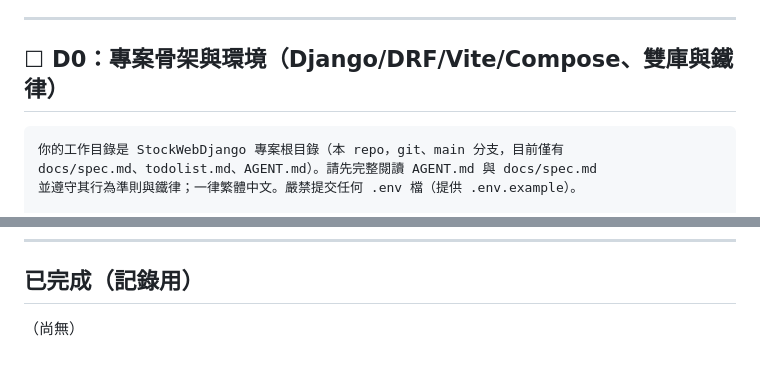
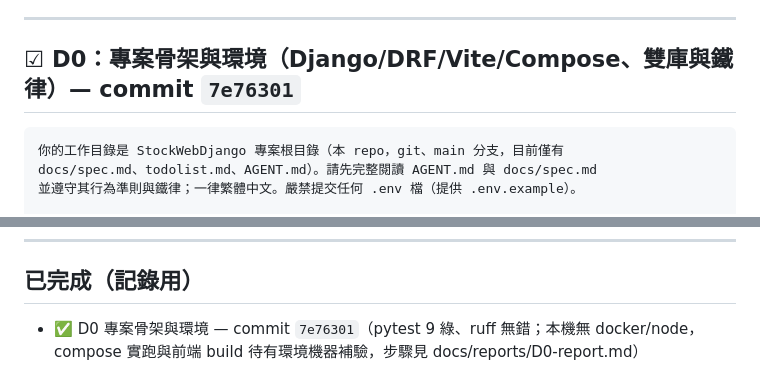
Before and after one commit to kotakao/StockWebDjango, a Markdown page: todolist.md, 2 parts joined by grey strips. Drawn GitHub-style.

Commit message:
docs: todolist 標記 D0 已完成（7e76301）
驗收：pytest 9 綠、ruff 無錯、鐵律唯讀雙保險證明測試通過；
本機無 docker/node，compose 實跑與前端 build 留待有環境機器補驗。

Co-Authored-By: Claude Fable 5 <noreply@anthropic.com>

````diff
--- a/todolist.md
+++ b/todolist.md
@@ -7,7 +7,7 @@
 
 ---
 
-## ☐ D0：專案骨架與環境（Django/DRF/Vite/Compose、雙庫與鐵律）
+## ☑ D0：專案骨架與環境（Django/DRF/Vite/Compose、雙庫與鐵律）— commit `7e76301`
 
 ```text
 你的工作目錄是 StockWebDjango 專案根目錄（本 repo，git、main 分支，目前僅有
@@ -178,4 +178,4 @@ Co-Authored-By: Claude Fable 5 <noreply@anthropic.com>），不要 push。
 
 ## 已完成（記錄用）
 
-（尚無）
+- ✅ D0 專案骨架與環境 — commit `7e76301`（pytest 9 綠、ruff 無錯；本機無 docker/node，compose 實跑與前端 build 待有環境機器補驗，步驟見 docs/reports/D0-report.md）
````
